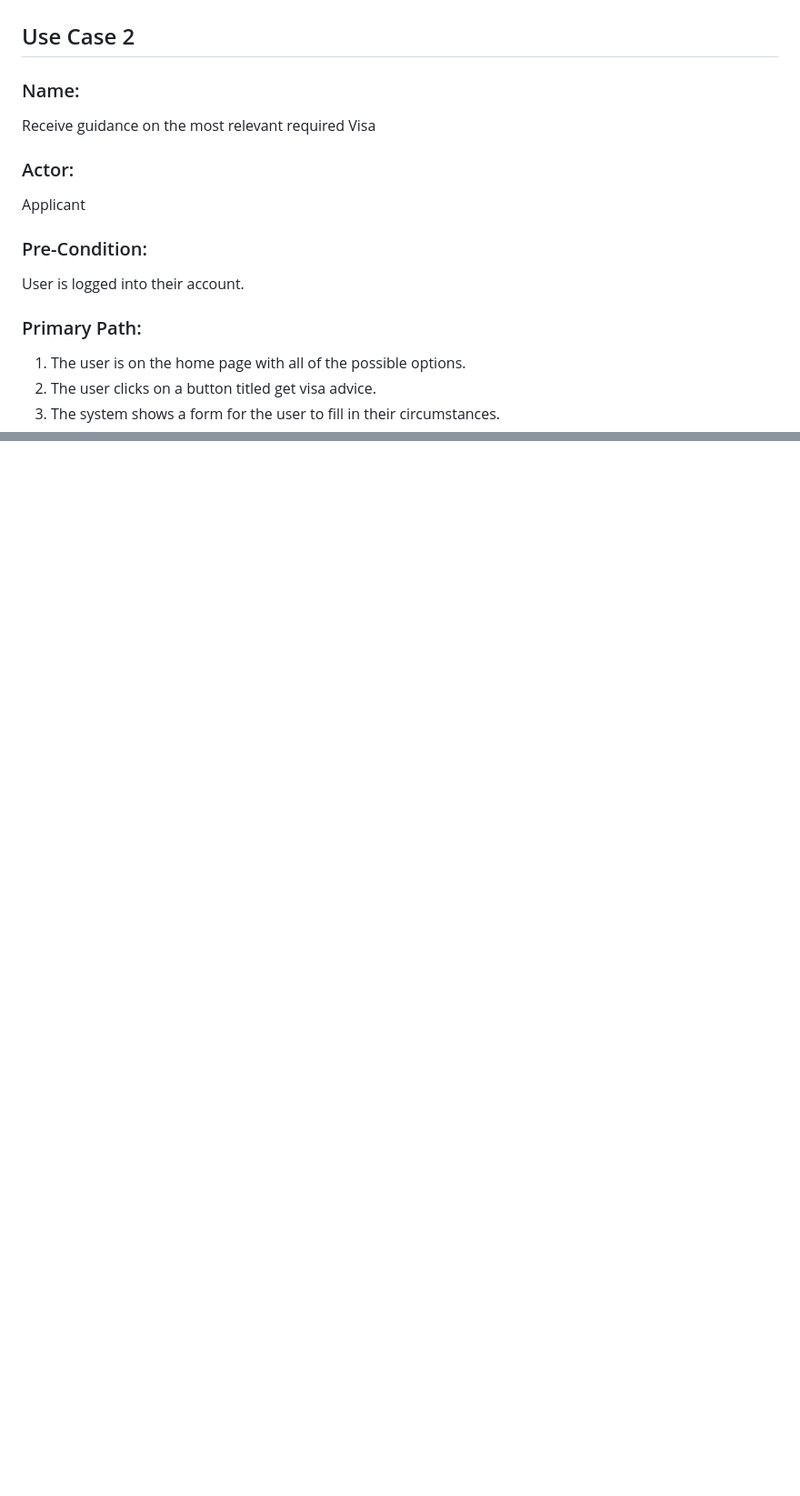
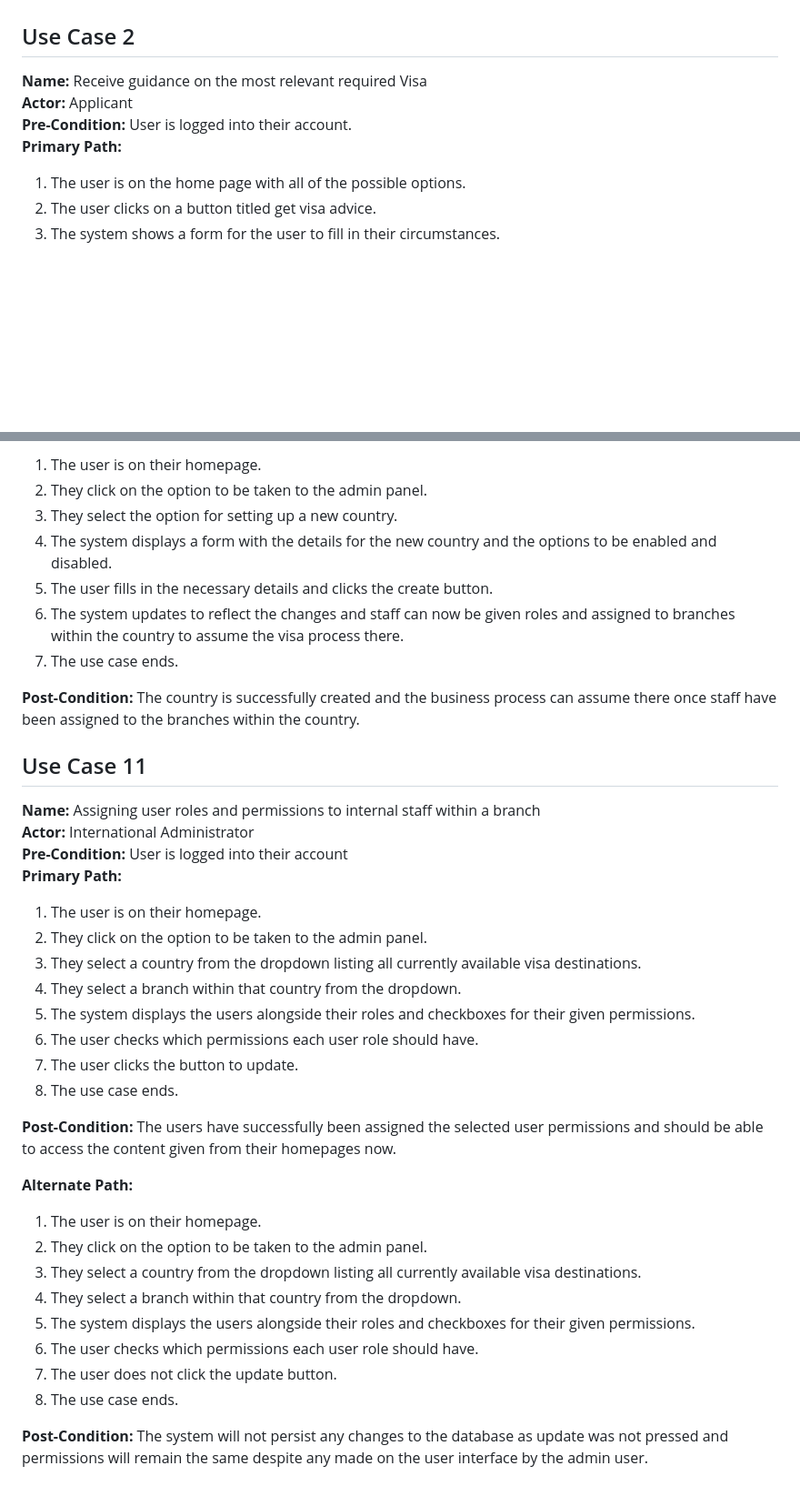
Before and after one commit to Kieran-git/Visa-Processing-System, a Markdown page: docs/requirements/Use Cases.md, 2 parts joined by grey strips. Shown at 91% size. Drawn GitHub-style; blank space fills up the shorter version.

```diff
--- a/docs/requirements/Use Cases.md
+++ b/docs/requirements/Use Cases.md
@@ -21,15 +25,14 @@ The user successfully logs into the system and arrives at the home page/dashboar
 The user does not login to the system and remains on the login screen to attempt again.
 
+## Use Case 2
+<strong>Name:</strong> Receive guidance on the most relevant required Visa
+<br>
+<strong>Actor:</strong> Applicant
+<br>
+<strong>Pre-Condition:</strong> User is logged into their account.
+<br>
+<strong>Primary Path:</strong>
 
-
-## Use Case 2
-### Name:
-Receive guidance on the most relevant required Visa
-### Actor:
-Applicant
-### Pre-Condition:
-User is logged into their account.
-### Primary Path:
 1. The user is on the home page with all of the possible options.
 2. The user clicks on a button titled get visa advice.
 3. The system shows a form for the user to fill in their circumstances.
@@ -193,0 +200,42 @@ Post-Condition: The system will not persist any changes to the database as updat
+1. The user is on their homepage.
+2. They click on the option to be taken to the admin panel.
+3. They select the option for setting up a new country.
+4. The system displays a form with the details for the new country and the options to be enabled and disabled.
+5. The user fills in the necessary details and clicks the create button.
+6. The system updates to reflect the changes and staff can now be given roles and assigned to branches within the country to assume the visa process there.
+7. The use case ends.
+
+<strong>Post-Condition:</strong> The country is successfully created and the business process can assume there once staff have been assigned to the branches within the country.
+
+## Use Case 11
+<strong>Name:</strong> Assigning user roles and permissions to internal staff within a branch
+<br>
+<strong>Actor:</strong> International Administrator
+<br>
+<strong>Pre-Condition:</strong> User is logged into their account
+<br>
+<strong>Primary Path:</strong>
+
+1. The user is on their homepage.
+2. They click on the option to be taken to the admin panel.
+3. They select a country from the dropdown listing all currently available visa destinations.
+4. They select a branch within that country from the dropdown.
+5. The system displays the users alongside their roles and checkboxes for their given permissions.
+6. The user checks which permissions each user role should have.
+7. The user clicks the button to update.
+8. The use case ends.
+
+<strong>Post-Condition:</strong> The users have successfully been assigned the selected user permissions and should be able to access the content given from their homepages now.
+
+<strong>Alternate Path:</strong>
+
+1. The user is on their homepage.
+2. They click on the option to be taken to the admin panel.
+3. They select a country from the dropdown listing all currently available visa destinations.
+4. They select a branch within that country from the dropdown.
+5. The system displays the users alongside their roles and checkboxes for their given permissions.
+6. The user checks which permissions each user role should have.
+7. The user does not click the update button.
+8. The use case ends.
+
+<strong>Post-Condition:</strong> The system will not persist any changes to the database as update was not pressed and permissions will remain the same despite any made on the user interface by the admin user.
```
Also changed, not shown: other parts of docs/requirements/Use Cases.md (+138 -131 lines).
